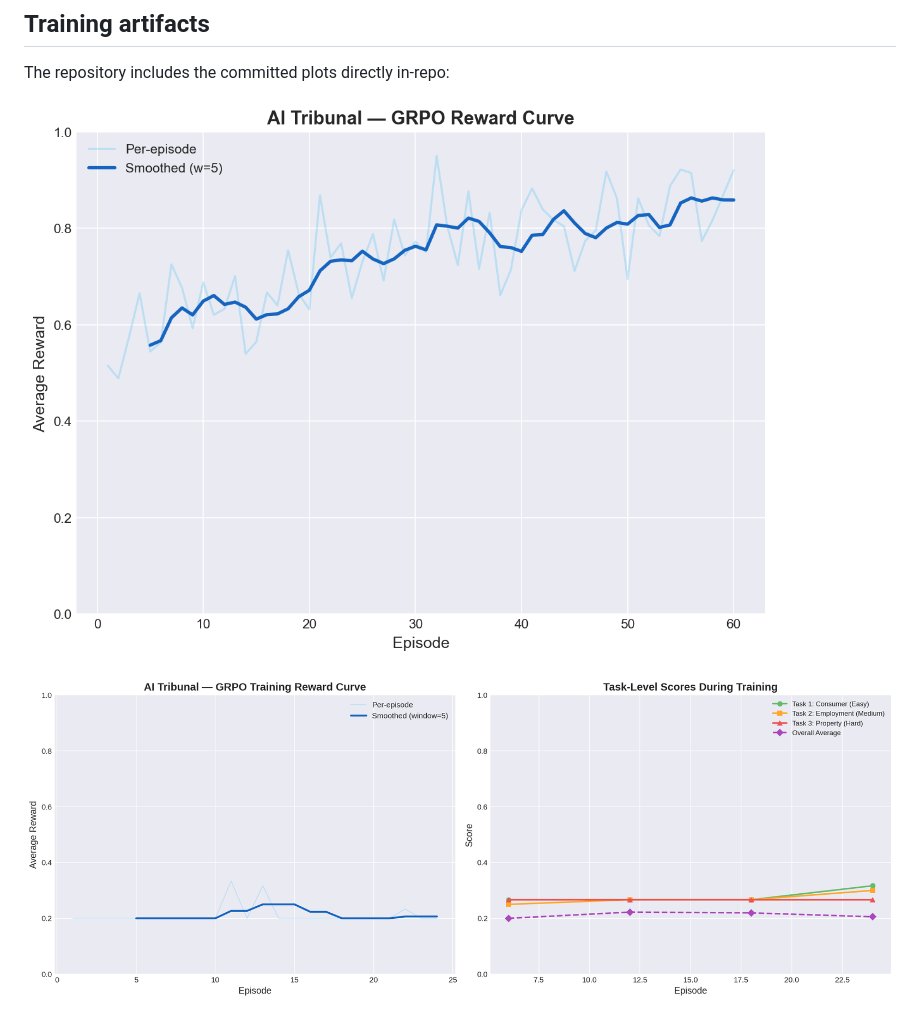
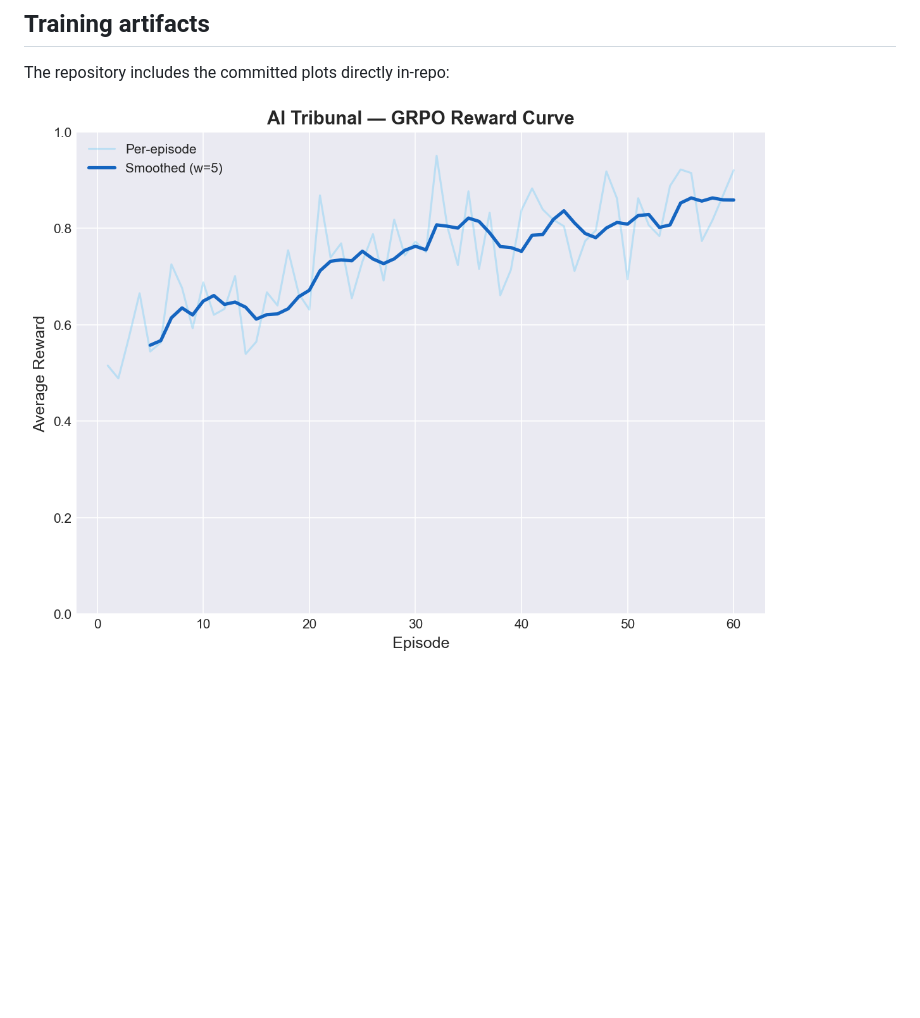
Before and after one commit to AbhishekKharat04/ai-tribunal-env, a Markdown page: blog.md, the part around the change. Rendered like a GitHub page; blank space fills up the shorter version.

Commit message:
docs: remove duplicate side-by-side plot from blog

```diff
--- a/blog.md
+++ b/blog.md
@@ -54,9 +54,7 @@ Cases include intimidation signals, missing attachments, procedural pressure, an
 
 The repository includes the committed plots directly in-repo:
 
-![Reward curve](reward_curve.png)
-
-![Task score curves](task_scores.png)
+![Training Results (Reward and Task Scores)](reward_curve.png)
 
 ![Loss curve](loss_curve.png)
 
```
